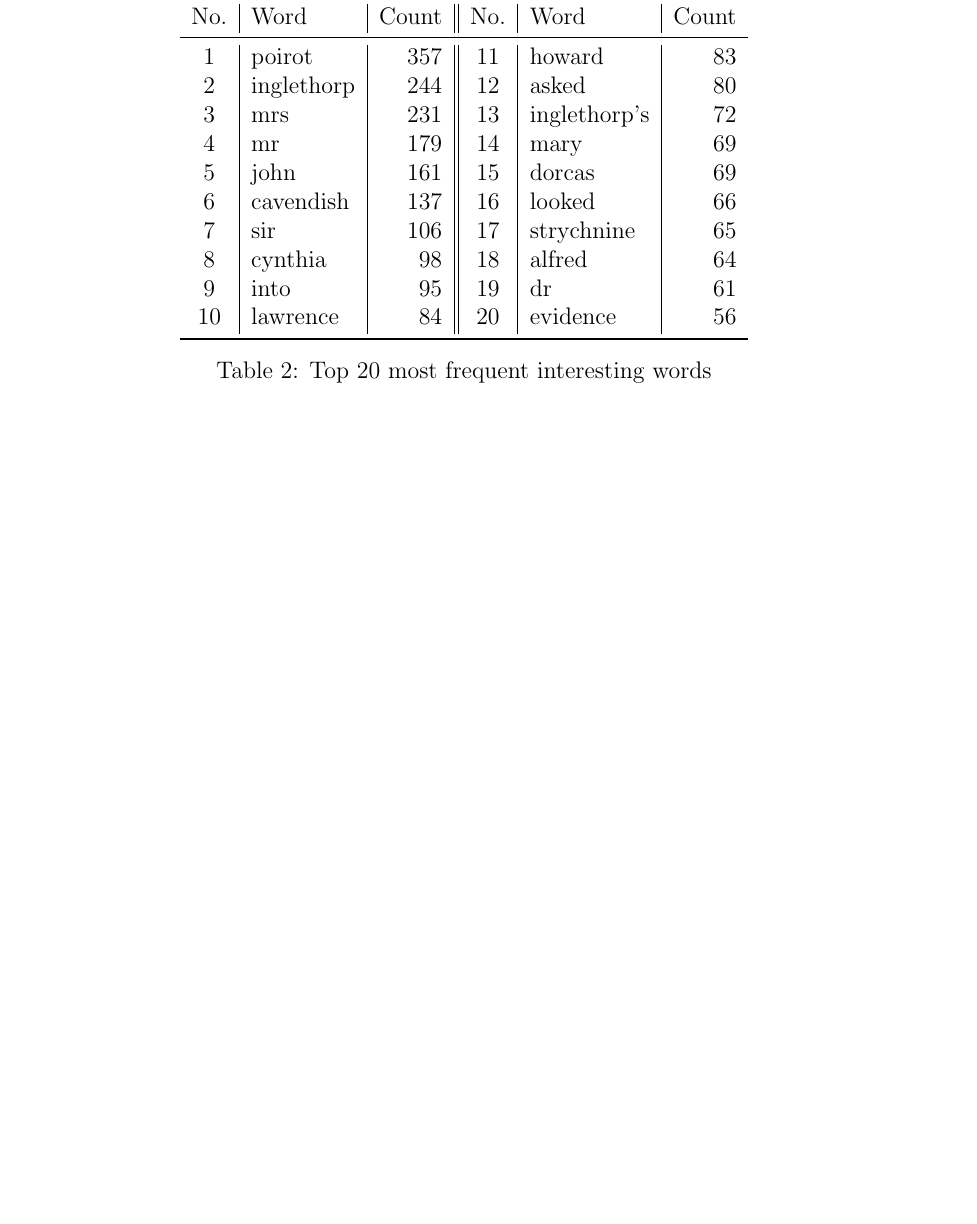
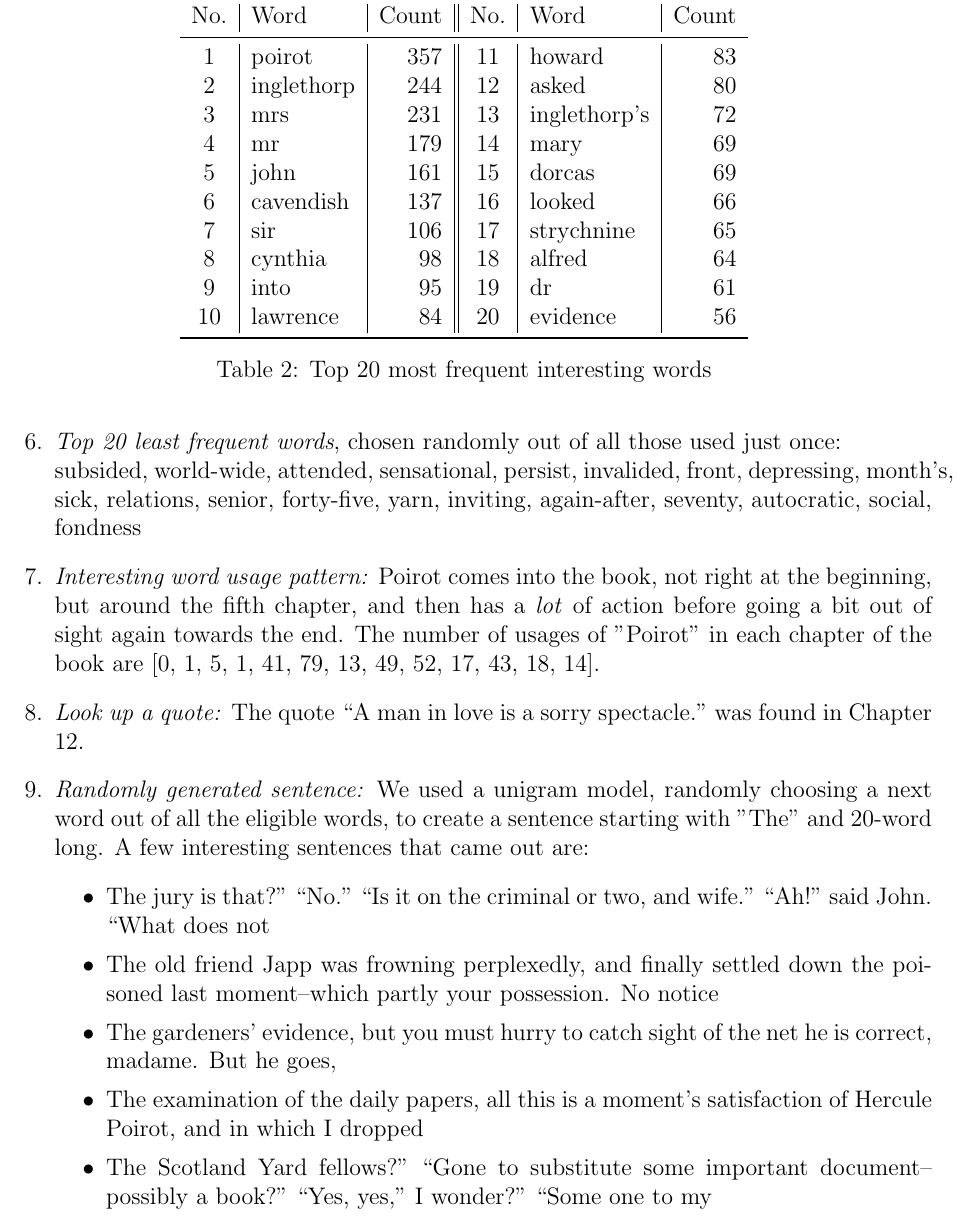
Before and after one commit to shinjinighosh/project-gutenberg-text-analysis, a LaTeX document (final_analysis.tex): part of page 2 of 2, cut so that both start at the same text, the shorter picture padded with empty space. Compiled offline with pdfLaTeX.

Commit message:
added unigrams

```diff
--- a/final_analysis.tex
+++ b/final_analysis.tex
@@ -9,6 +9,7 @@
 \usepackage{float}
 \usepackage{wasysym} %this lets me make smiley faces :-)
 \usepackage{booktabs}
+\usepackage{float}
 
 \title{Project Gutenberg Analysis}
 \author{Shinjini Ghosh}
@@ -68,6 +69,17 @@
           \caption{Top 20 most frequent interesting words}
           \label{top20int}
         \end{table}
+  \item \textit{Top 20 least frequent words}, chosen randomly out of all those used just once: \\ subsided, world-wide, attended, sensational, persist, invalided, front, depressing, month's, sick, relations, senior, forty-five, yarn, inviting, again-after, seventy, autocratic, social, fondness
+  \item \textit{Interesting word usage pattern:} Poirot comes into the book, not right at the beginning, but around the fifth chapter, and then has a \textit{lot} of action before going a bit out of sight again towards the end. The number of usages of "Poirot" in each chapter of the book are [0, 1, 5, 1, 41, 79, 13, 49, 52, 17, 43, 18, 14].
+  \item \textit{Look up a quote:} The quote ``A man in love is a sorry spectacle." was found in Chapter $12$.
+  \item \textit{Randomly generated sentence:} We used a unigram model, randomly choosing a next word out of all the eligible words, to create a sentence starting with "The" and 20-word long. A few interesting sentences that came out are:
+            \begin{itemize}
+              \item The jury is that?" ``No." ``Is it on the criminal or two, and wife." ``Ah!" said John. ``What does not
+              \item The old friend Japp was frowning perplexedly, and finally settled down the poisoned last moment--which partly your possession. No notice
+              \item The gardeners' evidence, but you must hurry to catch sight of the net he is correct, madame. But he goes,
+              \item The examination of the daily papers, all this is a moment's satisfaction of Hercule Poirot, and in which I dropped
+              \item The Scotland Yard fellows?" ``Gone to substitute some important document--possibly a book?" ``Yes, yes," I wonder?" ``Some one to my
+            \end{itemize}
 \end{enumerate}
 
 \end{document}
```
Also changed, not shown: final_analysis.pdf, final_analysis.tex (2 more changed lines).
